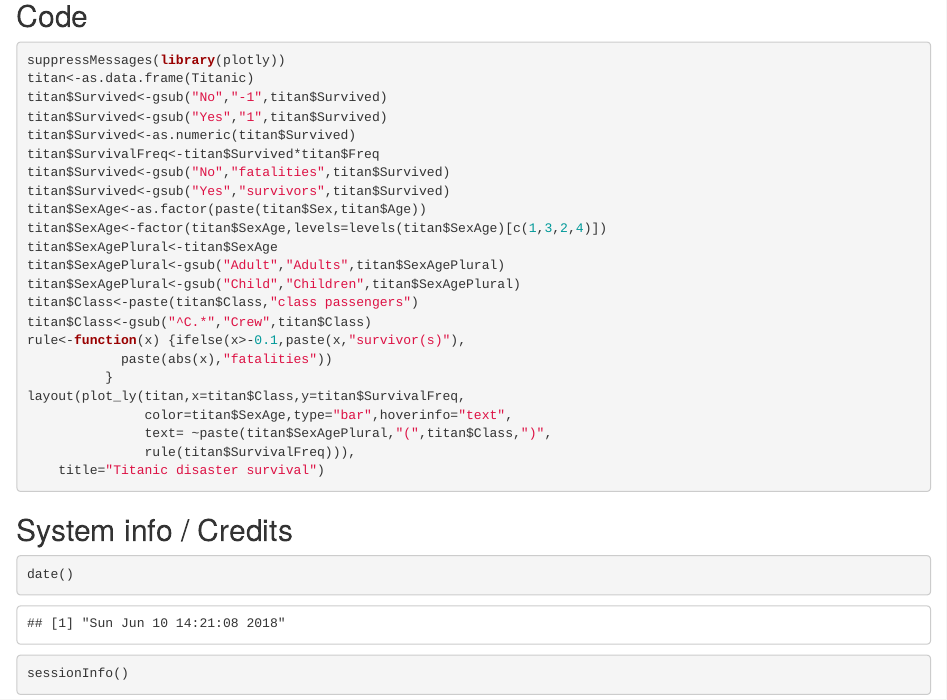
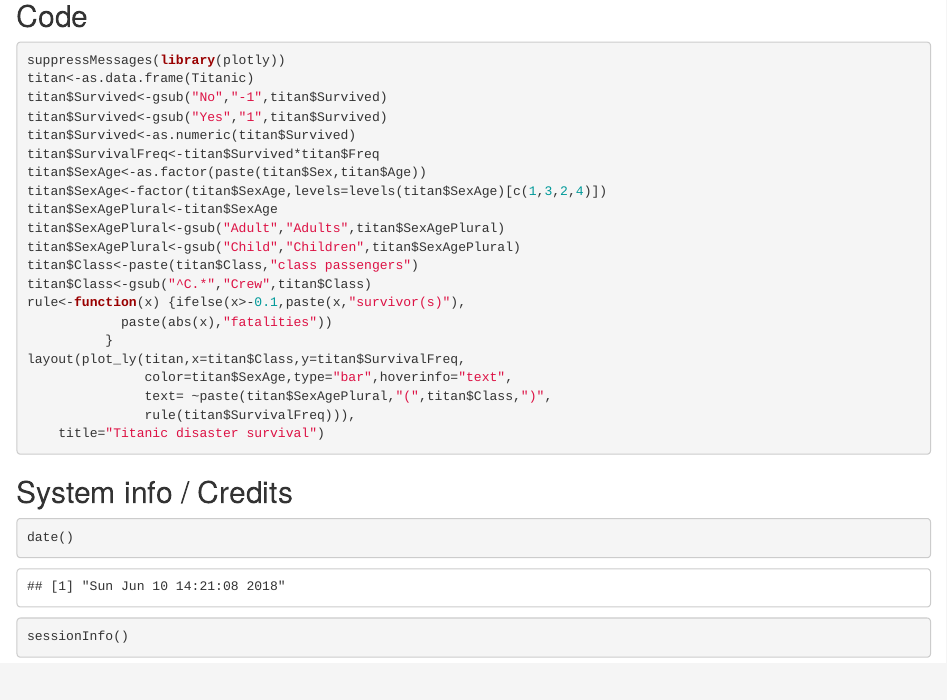
Before and after one commit to llage/plotlyDemoTitanic, an R Markdown document (Titanic_plotly.Rmd): the page in a window 1100 px wide, from 690 px down. Rendered offline with R 4.5, knitr and Pandoc, with nearby package versions; common packages that the code uses without loading them are loaded.

Commit message:
remove pointless code (from earlier version)

```diff
--- a/Titanic_plotly.Rmd
+++ b/Titanic_plotly.Rmd
@@ -18,8 +18,6 @@ titan$Survived<-gsub("No","-1",titan$Survived)
 titan$Survived<-gsub("Yes","1",titan$Survived)
 titan$Survived<-as.numeric(titan$Survived)
 titan$SurvivalFreq<-titan$Survived*titan$Freq
-titan$Survived<-gsub("No","fatalities",titan$Survived)
-titan$Survived<-gsub("Yes","survivors",titan$Survived)
 titan$SexAge<-as.factor(paste(titan$Sex,titan$Age))
 titan$SexAge<-factor(titan$SexAge,levels=levels(titan$SexAge)[c(1,3,2,4)])
 titan$SexAgePlural<-titan$SexAge
@@ -46,8 +44,6 @@ titan$Survived<-gsub("No","-1",titan$Survived)
 titan$Survived<-gsub("Yes","1",titan$Survived)
 titan$Survived<-as.numeric(titan$Survived)
 titan$SurvivalFreq<-titan$Survived*titan$Freq
-titan$Survived<-gsub("No","fatalities",titan$Survived)
-titan$Survived<-gsub("Yes","survivors",titan$Survived)
 titan$SexAge<-as.factor(paste(titan$Sex,titan$Age))
 titan$SexAge<-factor(titan$SexAge,levels=levels(titan$SexAge)[c(1,3,2,4)])
 titan$SexAgePlural<-titan$SexAge
```
